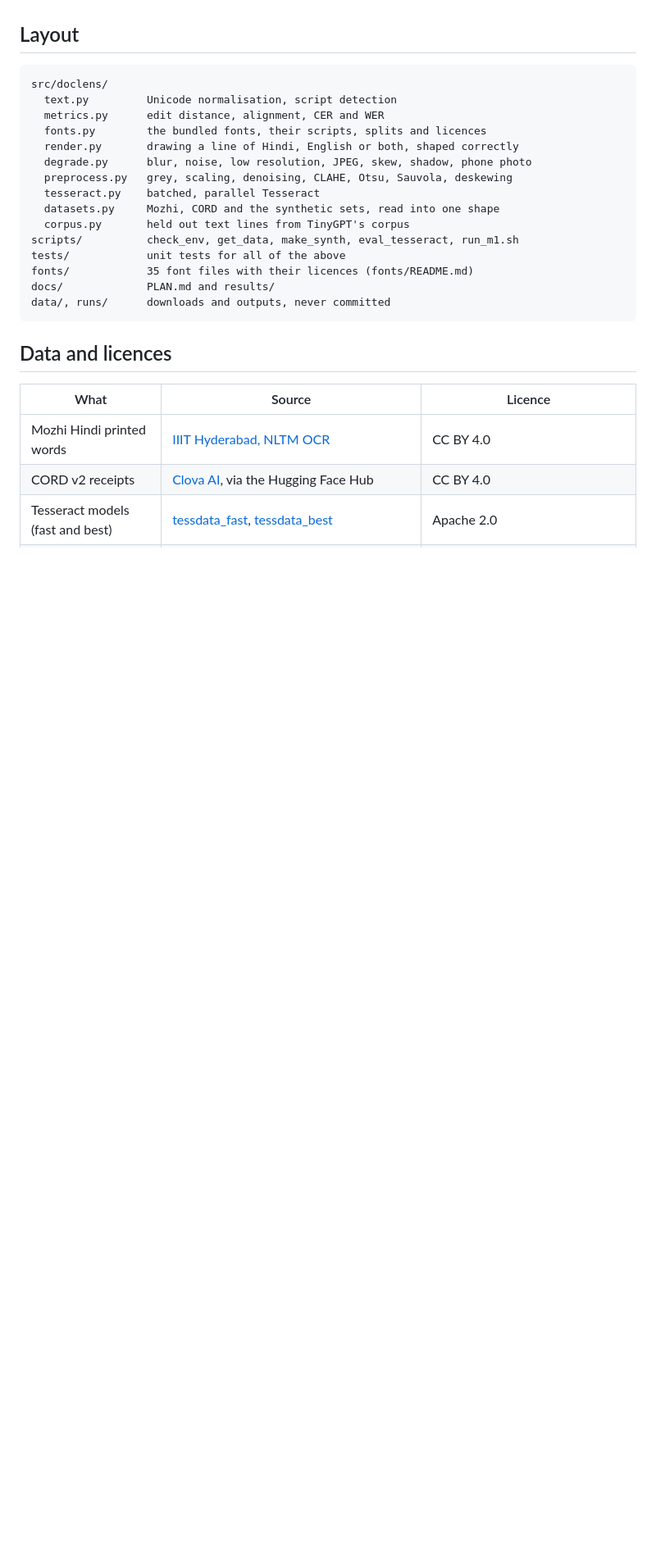
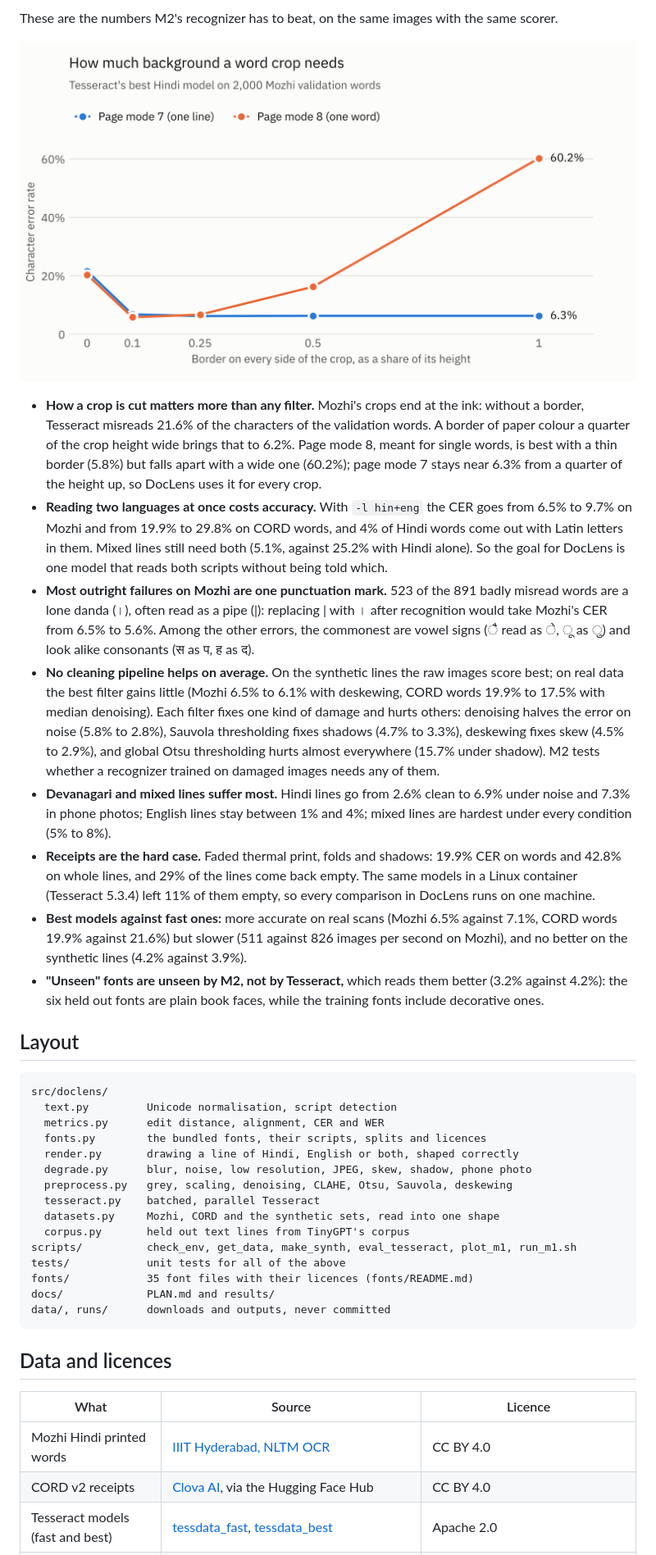
Before and after one commit to TanushLukha/DocLens, a Markdown page: README.md, the part around one of its changes. Shown at 82% size. Drawn GitHub-style; pictures changed too: docs/results/m1_margins.png (added); blank space fills up the shorter version.

Commit message:
M1 results: fair Tesseract baseline, findings and chart

```diff
--- a/README.md
+++ b/README.md
@@ -75,3 +90,38 @@ Results: [docs/results/m1_tesseract.md](docs/results/m1_tesseract.md) (tables) a
+These are the numbers M2's recognizer has to beat, on the same images with the same scorer.
+
+![Tesseract's error rate against the border around a word crop, for page modes 7 and 8](docs/results/m1_margins.png)
+
+* **How a crop is cut matters more than any filter.** Mozhi's crops end at the ink: without a
+  border, Tesseract misreads 21.6% of the characters of the validation words. A border of paper
+  colour a quarter of the crop height wide brings that to 6.2%. Page mode 8, meant for single
+  words, is best with a thin border (5.8%) but falls apart with a wide one (60.2%); page mode 7
+  stays near 6.3% from a quarter of the height up, so DocLens uses it for every crop.
+* **Reading two languages at once costs accuracy.** With `-l hin+eng` the CER goes from 6.5% to
+  9.7% on Mozhi and from 19.9% to 29.8% on CORD words, and 4% of Hindi words come out with Latin
+  letters in them. Mixed lines still need both (5.1%, against 25.2% with Hindi alone). So the goal
+  for DocLens is one model that reads both scripts without being told which.
+* **Most outright failures on Mozhi are one punctuation mark.** 523 of the 891 badly misread words
+  are a lone danda (।), often read as a pipe (|): replacing | with । after recognition would take
+  Mozhi's CER from 6.5% to 5.6%. Among the other errors, the commonest are vowel signs (ै read as
+  े, ू as ु) and look alike consonants (स as प, ह as द).
+* **No cleaning pipeline helps on average.** On the synthetic lines the raw images score best; on
+  real data the best filter gains little (Mozhi 6.5% to 6.1% with deskewing, CORD words 19.9% to
+  17.5% with median denoising). Each filter fixes one kind of damage and hurts others: denoising
+  halves the error on noise (5.8% to 2.8%), Sauvola thresholding fixes shadows (4.7% to 3.3%),
+  deskewing fixes skew (4.5% to 2.9%), and global Otsu thresholding hurts almost everywhere (15.7%
+  under shadow). M2 tests whether a recognizer trained on damaged images needs any of them.
+* **Devanagari and mixed lines suffer most.** Hindi lines go from 2.6% clean to 6.9% under noise
+  and 7.3% in phone photos; English lines stay between 1% and 4%; mixed lines are hardest under
+  every condition (5% to 8%).
+* **Receipts are the hard case.** Faded thermal print, folds and shadows: 19.9% CER on words and
+  42.8% on whole lines, and 29% of the lines come back empty. The same models in a Linux container
+  (Tesseract 5.3.4) left 11% of them empty, so every comparison in DocLens runs on one machine.
+* **Best models against fast ones:** more accurate on real scans (Mozhi 6.5% against 7.1%, CORD
+  words 19.9% against 21.6%) but slower (511 against 826 images per second on Mozhi), and no
+  better on the synthetic lines (4.2% against 3.9%).
+* **"Unseen" fonts are unseen by M2, not by Tesseract,** which reads them better (3.2% against
+  4.2%): the six held out fonts are plain book faces, while the training fonts include decorative
+  ones.
 
 ## Layout
 
@@ -86,7 +136,7 @@ src/doclens/
   tesseract.py    batched, parallel Tesseract
   datasets.py     Mozhi, CORD and the synthetic sets, read into one shape
   corpus.py       held out text lines from TinyGPT's corpus
-scripts/          check_env, get_data, make_synth, eval_tesseract, run_m1.sh
+scripts/          check_env, get_data, make_synth, eval_tesseract, plot_m1, run_m1.sh
 tests/            unit tests for all of the above
 fonts/            35 font files with their licences (fonts/README.md)
 docs/             PLAN.md and results/
```
Also changed, not shown: other parts of README.md (+19 -4 lines), docs/PLAN.md (+24 -0 lines), 2 other files.
